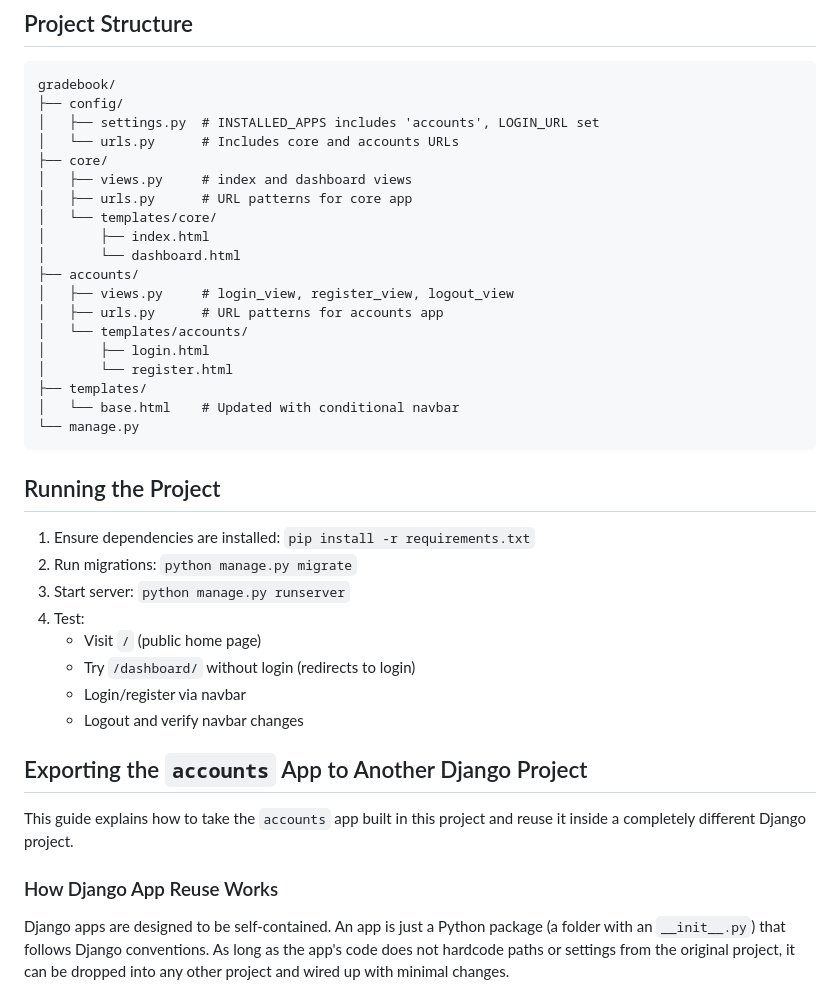
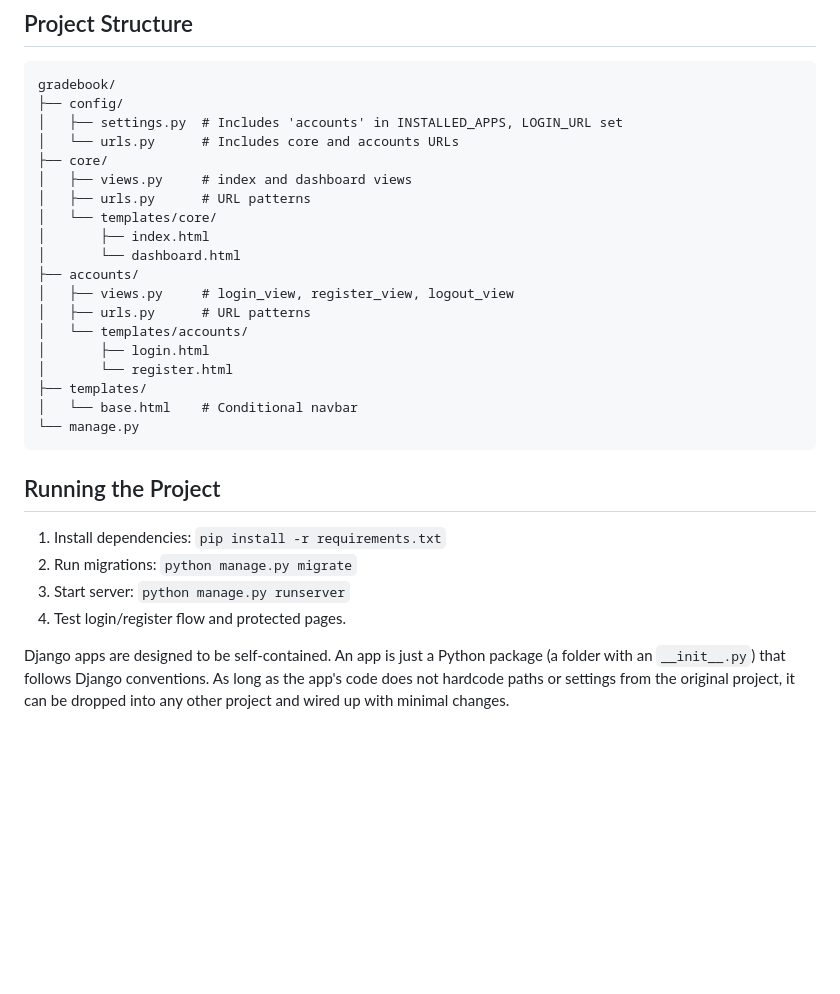
Before and after one commit to sparky9043/gradebook, a Markdown page: README.md, the part around one of its changes. Drawn GitHub-style; blank space fills up the shorter version.

````diff
--- a/README.md
+++ b/README.md
@@ -64,40 +25,30 @@ This document outlines the implementation of the `accounts` app in the Django Gr
 ```
 gradebook/
 ├── config/
-│   ├── settings.py  # INSTALLED_APPS includes 'accounts', LOGIN_URL set
+│   ├── settings.py  # Includes 'accounts' in INSTALLED_APPS, LOGIN_URL set
 │   └── urls.py      # Includes core and accounts URLs
 ├── core/
 │   ├── views.py     # index and dashboard views
-│   ├── urls.py      # URL patterns for core app
+│   ├── urls.py      # URL patterns
 │   └── templates/core/
 │       ├── index.html
 │       └── dashboard.html
 ├── accounts/
 │   ├── views.py     # login_view, register_view, logout_view
-│   ├── urls.py      # URL patterns for accounts app
+│   ├── urls.py      # URL patterns
 │   └── templates/accounts/
 │       ├── login.html
 │       └── register.html
 ├── templates/
-│   └── base.html    # Updated with conditional navbar
+│   └── base.html    # Conditional navbar
 └── manage.py
 ```
 
 ## Running the Project
-1. Ensure dependencies are installed: `pip install -r requirements.txt`
+1. Install dependencies: `pip install -r requirements.txt`
 2. Run migrations: `python manage.py migrate`
 3. Start server: `python manage.py runserver`
-4. Test:
-   - Visit `/` (public home page)
-   - Try `/dashboard/` without login (redirects to login)
-   - Login/register via navbar
-   - Logout and verify navbar changes
-
-## Exporting the `accounts` App to Another Django Project
-
-This guide explains how to take the `accounts` app built in this project and reuse it inside a completely different Django project.
-
-### How Django App Reuse Works
+4. Test login/register flow and protected pages.
 
 Django apps are designed to be self-contained. An app is just a Python package (a folder with an `__init__.py`) that follows Django conventions. As long as the app's code does not hardcode paths or settings from the original project, it can be dropped into any other project and wired up with minimal changes.
 
````
Also changed, not shown: other parts of README.md (+10 -49 lines).
